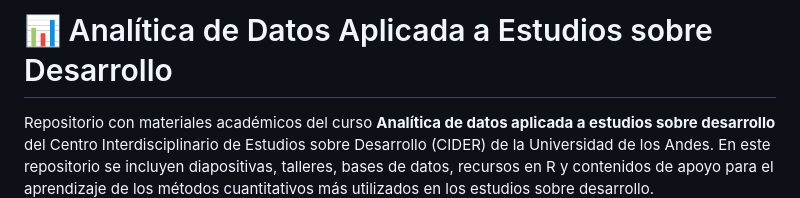
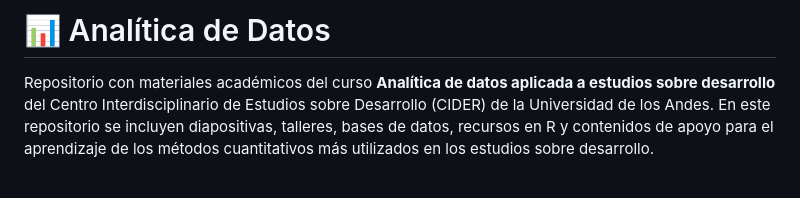
Before and after one commit to jgbabativam/AnaDatos, a Markdown page: README.md, the part around the change. Rendered like a GitHub page; blank space fills up the shorter version.

Commit message:
ajuste README

```diff
--- a/README.md
+++ b/README.md
@@ -1,4 +1,4 @@
-# 📊 Analítica de Datos Aplicada a Estudios sobre Desarrollo
+# 📊 Analítica de Datos
 
 Repositorio con materiales académicos del curso **Analítica de datos aplicada a estudios sobre desarrollo** del Centro Interdisciplinario de Estudios sobre Desarrollo (CIDER) de la Universidad de los Andes. En este repositorio se incluyen diapositivas, talleres, bases de datos, recursos en R y contenidos de apoyo para el aprendizaje de los métodos cuantitativos más utilizados en los estudios sobre desarrollo.
 
```
